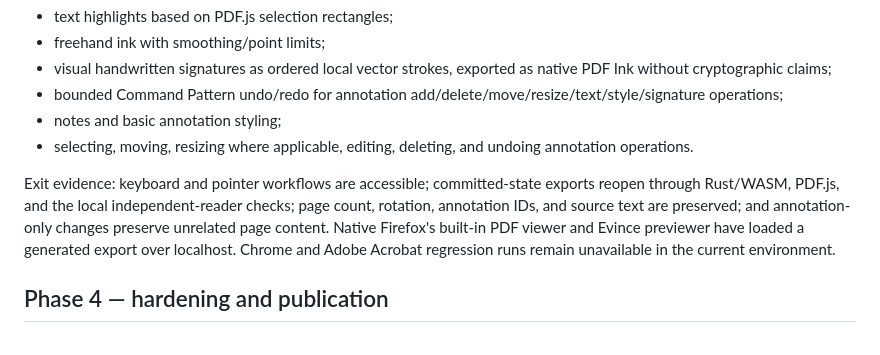
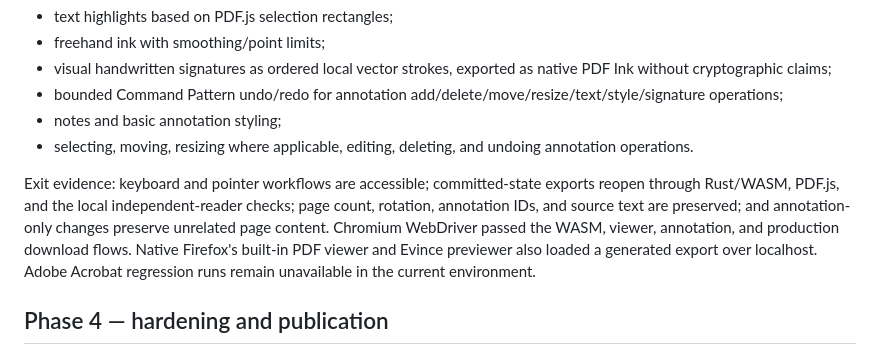
Before and after one commit to yhgf6znd/ModiPDFy, a Markdown page: docs/roadmap.md, the part around the change. Drawn GitHub-style.

Commit message:
docs: record Chromium export verification

```diff
--- a/docs/roadmap.md
+++ b/docs/roadmap.md
@@ -48,7 +48,7 @@ Complete and harden the initial release tools:
 - notes and basic annotation styling;
 - selecting, moving, resizing where applicable, editing, deleting, and undoing annotation operations.
 
-Exit evidence: keyboard and pointer workflows are accessible; committed-state exports reopen through Rust/WASM, PDF.js, and the local independent-reader checks; page count, rotation, annotation IDs, and source text are preserved; and annotation-only changes preserve unrelated page content. Native Firefox's built-in PDF viewer and Evince previewer have loaded a generated export over localhost. Chrome and Adobe Acrobat regression runs remain unavailable in the current environment.
+Exit evidence: keyboard and pointer workflows are accessible; committed-state exports reopen through Rust/WASM, PDF.js, and the local independent-reader checks; page count, rotation, annotation IDs, and source text are preserved; and annotation-only changes preserve unrelated page content. Chromium WebDriver passed the WASM, viewer, annotation, and production download flows. Native Firefox's built-in PDF viewer and Evince previewer also loaded a generated export over localhost. Adobe Acrobat regression runs remain unavailable in the current environment.
 
 ## Phase 4 — hardening and publication
 
```
